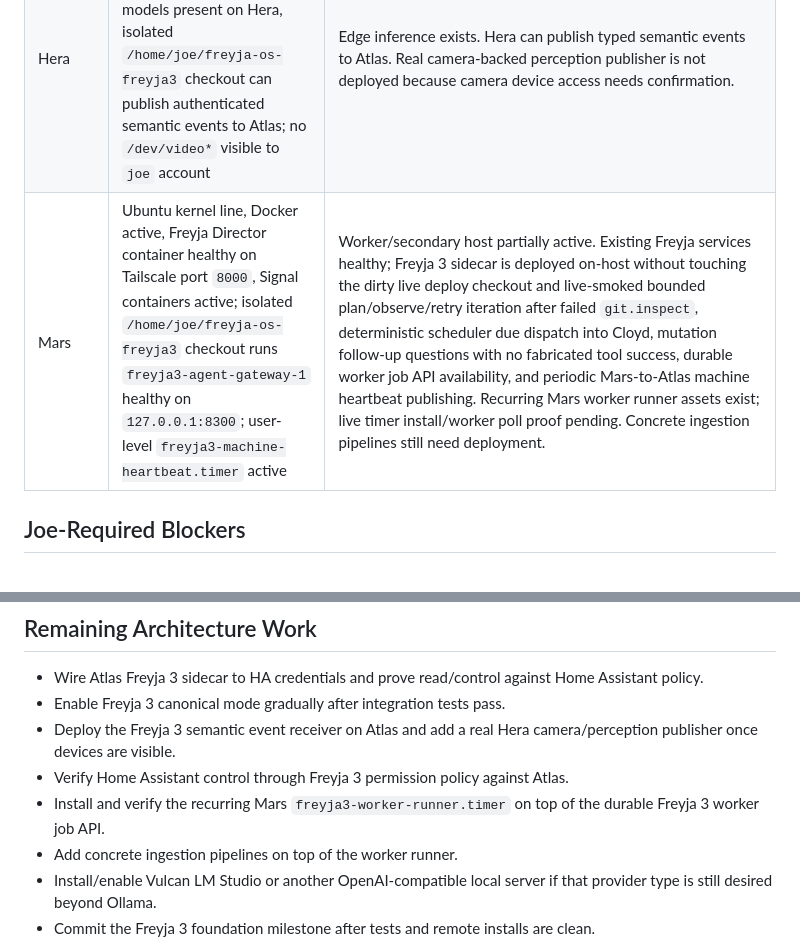
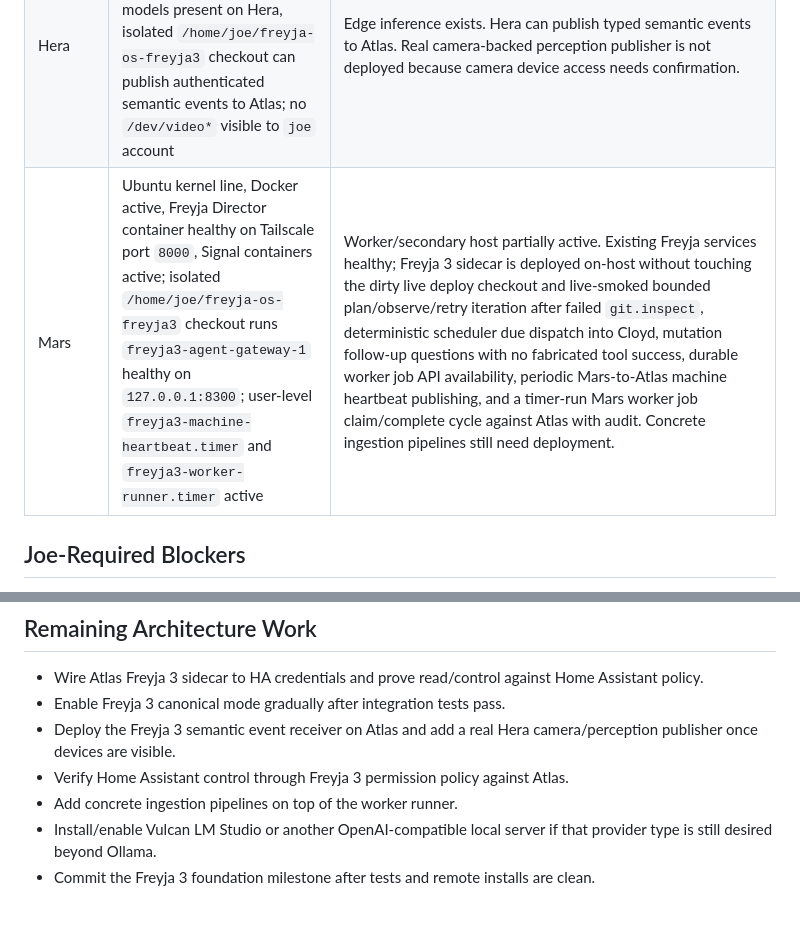
Before and after one commit to smokinjoev/freyja-os, a Markdown page: docs/architecture/FREYJA_3_STATUS.md, 2 parts joined by grey strips. Rendered like a GitHub page; blank space fills up the shorter version.

Commit message:
Record Mars worker runner deployment

```diff
--- a/docs/architecture/FREYJA_3_STATUS.md
+++ b/docs/architecture/FREYJA_3_STATUS.md
@@ -35,7 +35,7 @@ Last updated: 2026-08-26.
 | Atlas | Ubuntu 24.04 kernel line, Docker active, Home Assistant container active, Atlas Director externally healthy at Tailscale port `8001`, Signal containers active; isolated `/home/joe/freyja-os-freyja3` checkout runs `freyja3-agent-gateway-1` healthy on Tailscale port `8300` with bearer auth | Persistent infrastructure role partially active: existing Director-compatible services are preserved. Freyja 3 gateway/runtime, scoped memory API, memory candidate review API, semantic event receiver, scheduler API, worker job queue API, machine status API, and audit API are deployed side-by-side on Atlas. The sidecar verifies Vulcan inference readiness, accepts Hera semantic events, enforces private/paralegal memory boundaries, recalls/writes scoped memory during canonical execution, captures explicit `remember ...` requests as durable private memories, proposes inferred memory candidates for review, live-smoked bounded plan/observe/retry iteration after failed `git.inspect`, live-smoked deterministic scheduler due dispatch into Cloyd, live-smoked Mars-targeted worker job create/claim/complete lifecycle, live-smoked mutation follow-up questions with no fabricated tool success, stores Atlas/Mars machine-role heartbeats from active user-level timers, and persists canonical gateway/runtime audit events. HA live data/control still needs credentials wired into the sidecar. |
 | Vulcan | Ubuntu kernel line, Ollama active, remote Ollama exposed on Tailscale port `11434`, models include `qwen3-coder-next:q4_K_M`, `qwen2.5:7b`, `minicpm-v`, and `nomic-embed-text`; no LM Studio/OpenAI-compatible process was found listening on common local ports during SSH inspection | Primary inference appliance partially active. General/code/vision/embedding compute available through remote Ollama. Freyja 3 can register LM Studio/OpenAI-compatible local endpoints through `FREYJA3_INFERENCE_ENDPOINTS` when one is installed/listening on Vulcan. |
 | Hera | Ubuntu kernel line, Ollama active on Tailscale port `11434`, local vision-capable models present on Hera, isolated `/home/joe/freyja-os-freyja3` checkout can publish authenticated semantic events to Atlas; no `/dev/video*` visible to `joe` account | Edge inference exists. Hera can publish typed semantic events to Atlas. Real camera-backed perception publisher is not deployed because camera device access needs confirmation. |
-| Mars | Ubuntu kernel line, Docker active, Freyja Director container healthy on Tailscale port `8000`, Signal containers active; isolated `/home/joe/freyja-os-freyja3` checkout runs `freyja3-agent-gateway-1` healthy on `127.0.0.1:8300`; user-level `freyja3-machine-heartbeat.timer` active | Worker/secondary host partially active. Existing Freyja services healthy; Freyja 3 sidecar is deployed on-host without touching the dirty live deploy checkout and live-smoked bounded plan/observe/retry iteration after failed `git.inspect`, deterministic scheduler due dispatch into Cloyd, mutation follow-up questions with no fabricated tool success, durable worker job API availability, and periodic Mars-to-Atlas machine heartbeat publishing. Recurring Mars worker runner assets exist; live timer install/worker poll proof pending. Concrete ingestion pipelines still need deployment. |
+| Mars | Ubuntu kernel line, Docker active, Freyja Director container healthy on Tailscale port `8000`, Signal containers active; isolated `/home/joe/freyja-os-freyja3` checkout runs `freyja3-agent-gateway-1` healthy on `127.0.0.1:8300`; user-level `freyja3-machine-heartbeat.timer` and `freyja3-worker-runner.timer` active | Worker/secondary host partially active. Existing Freyja services healthy; Freyja 3 sidecar is deployed on-host without touching the dirty live deploy checkout and live-smoked bounded plan/observe/retry iteration after failed `git.inspect`, deterministic scheduler due dispatch into Cloyd, mutation follow-up questions with no fabricated tool success, durable worker job API availability, periodic Mars-to-Atlas machine heartbeat publishing, and a timer-run Mars worker job claim/complete cycle against Atlas with audit. Concrete ingestion pipelines still need deployment. |
 
 ## Joe-Required Blockers
 
@@ -65,7 +65,6 @@ Last updated: 2026-08-26.
 - Enable Freyja 3 canonical mode gradually after integration tests pass.
 - Deploy the Freyja 3 semantic event receiver on Atlas and add a real Hera camera/perception publisher once devices are visible.
 - Verify Home Assistant control through Freyja 3 permission policy against Atlas.
-- Install and verify the recurring Mars `freyja3-worker-runner.timer` on top of the durable Freyja 3 worker job API.
 - Add concrete ingestion pipelines on top of the worker runner.
 - Install/enable Vulcan LM Studio or another OpenAI-compatible local server if that provider type is still desired beyond Ollama.
 - Commit the Freyja 3 foundation milestone after tests and remote installs are clean.
```
